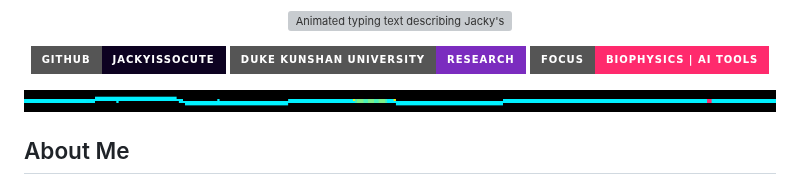
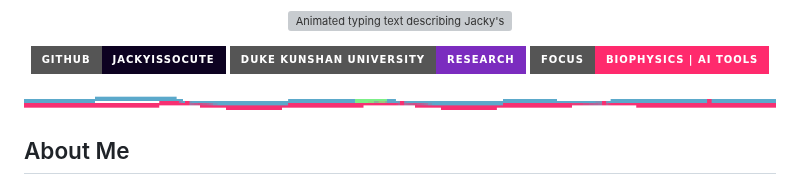
Before and after one commit to jackyissocute/jackyissocute, a Markdown page: README.md, the part around the change. Rendered like a GitHub page; pictures changed too: assets/section-divider.gif; badges without logos; grey boxes are pictures that could not be loaded.

```diff
--- a/README.md
+++ b/README.md
@@ -24,7 +24,7 @@
 </p>
 
 <p align="center">
-  <img src="assets/section-divider.gif?v=2" alt="" width="100%" />
+  <img src="assets/section-divider.gif?v=3" alt="" width="100%" />
 </p>
 
 ## About Me
```
Also changed, not shown: assets/section-divider.png, 2 other files.
